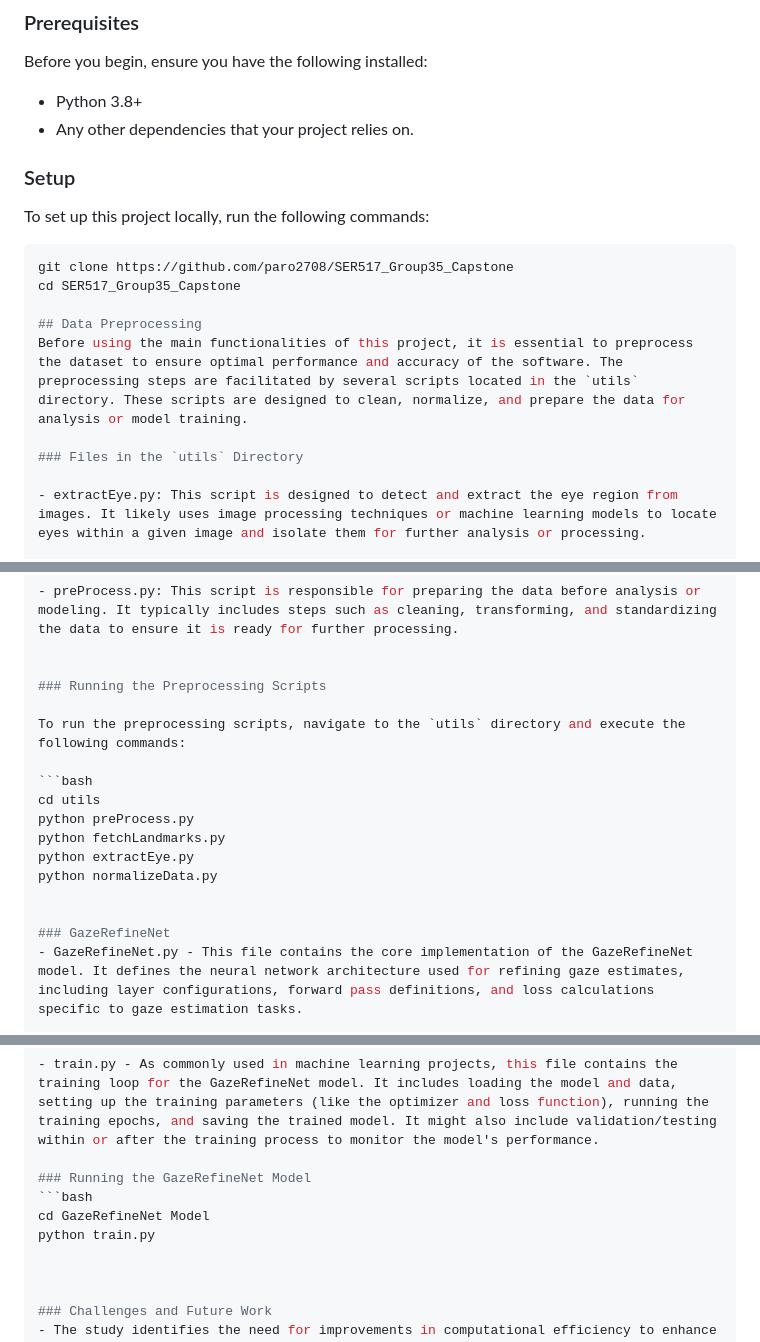
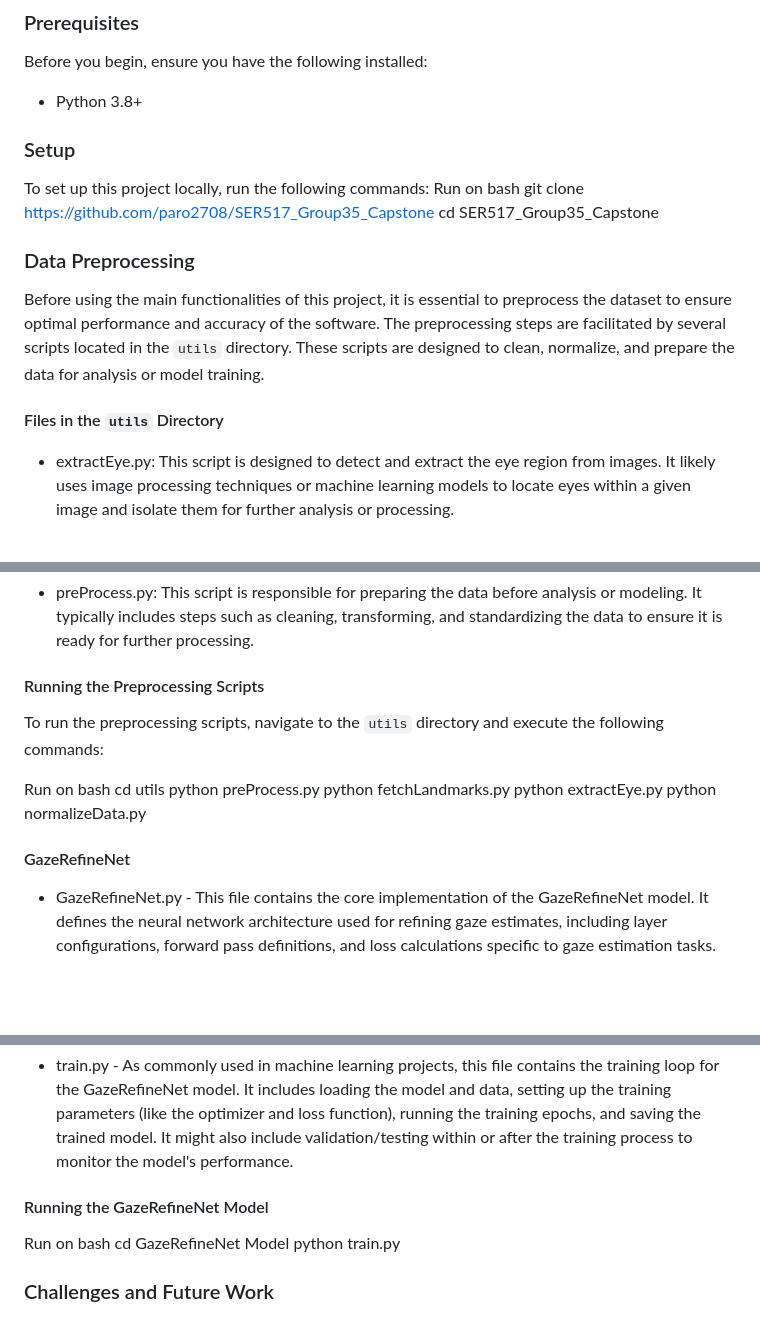
Before and after one commit to paro2708/SER517_Group35_Capstone, a Markdown page: README.md, 3 parts joined by grey strips. Drawn GitHub-style; blank space fills up the shorter version.

Commit message:
Updted Readme

````diff
--- a/README.md
+++ b/README.md
@@ -33,18 +33,17 @@ Our comparative analysis yielded significant insights into the strengths and lim
 ### Prerequisites
 Before you begin, ensure you have the following installed:
 - Python 3.8+
-- Any other dependencies that your project relies on.
 
 ### Setup
 To set up this project locally, run the following commands:
-```bash
+Run on bash
 git clone https://github.com/paro2708/SER517_Group35_Capstone
 cd SER517_Group35_Capstone
 
-## Data Preprocessing
+### Data Preprocessing
 Before using the main functionalities of this project, it is essential to preprocess the dataset to ensure optimal performance and accuracy of the software. The preprocessing steps are facilitated by several scripts located in the `utils` directory. These scripts are designed to clean, normalize, and prepare the data for analysis or model training.
 
-### Files in the `utils` Directory
+#### Files in the `utils` Directory
 
 - extractEye.py: This script is designed to detect and extract the eye region from images. It likely uses image processing techniques or machine learning models to locate eyes within a given image and isolate them for further analysis or processing.
 
@@ -55,11 +54,11 @@ Before using the main functionalities of this project, it is essential to prepro
 - preProcess.py: This script is responsible for preparing the data before analysis or modeling. It typically includes steps such as cleaning, transforming, and standardizing the data to ensure it is ready for further processing.
 
 
-### Running the Preprocessing Scripts
+#### Running the Preprocessing Scripts
 
 To run the preprocessing scripts, navigate to the `utils` directory and execute the following commands:
 
-```bash
+Run on bash
 cd utils
 python preProcess.py
 python fetchLandmarks.py
@@ -67,7 +66,7 @@ python extractEye.py
 python normalizeData.py
 
 
-### GazeRefineNet
+#### GazeRefineNet
 - GazeRefineNet.py - This file contains the core implementation of the GazeRefineNet model. It defines the neural network architecture used for refining gaze estimates, including layer configurations, forward pass definitions, and loss calculations specific to gaze estimation tasks.
 
 - GazeRefineNetEnhanced.py - This script is an extension or an enhanced version of the GazeRefineNet model. It includes improvements or modifications to the original architecture, such as additional layers, and enhanced training techniques to improve accuracy and performance.
@@ -78,8 +77,8 @@ python normalizeData.py
 
 - train.py - As commonly used in machine learning projects, this file contains the training loop for the GazeRefineNet model. It includes loading the model and data, setting up the training parameters (like the optimizer and loss function), running the training epochs, and saving the trained model. It might also include validation/testing within or after the training process to monitor the model's performance.
 
-### Running the GazeRefineNet Model
-```bash
+#### Running the GazeRefineNet Model
+Run on bash
 cd GazeRefineNet Model
 python train.py
 
````
